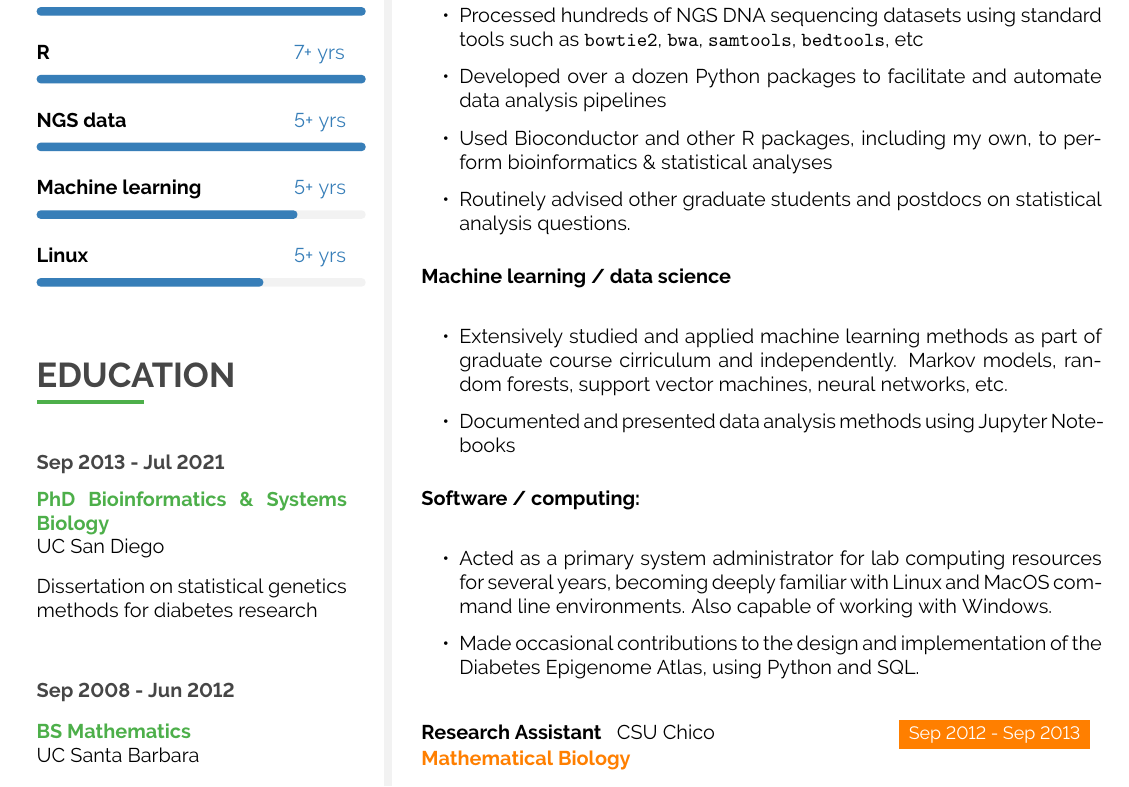
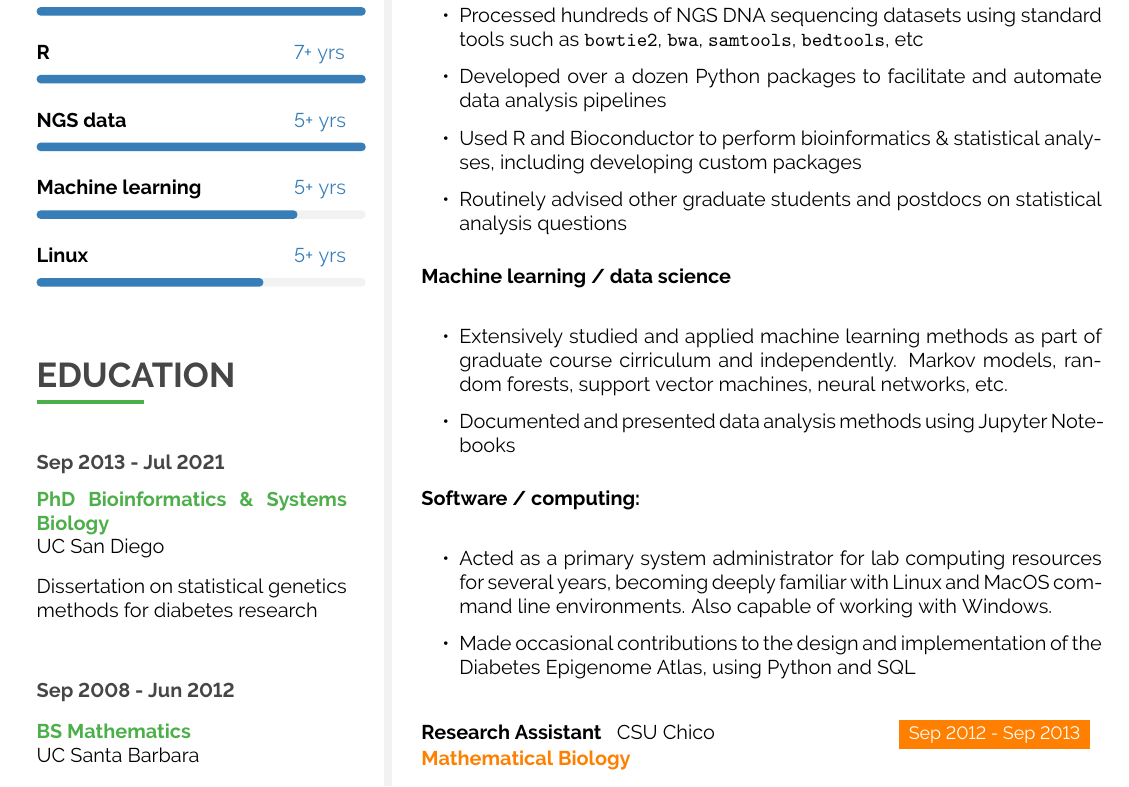
Before and after one commit to anthony-aylward/aaylward-cv, a LaTeX CV (aaylward-cv.tex): part of page 1 of 2, cut so that both start at the same text. Compiled offline with pdfLaTeX.

Commit message:
add hyperlinks to publications and refine some punctuation

```diff
--- a/aaylward-cv.tex
+++ b/aaylward-cv.tex
@@ -503,8 +503,8 @@ relaxing run through the park with his golden retriever, Cali.
 	  \cvlist {
 		\item Processed hundreds of NGS DNA sequencing datasets using standard tools such as \texttt{bowtie2}, \texttt{bwa}, \texttt{samtools}, \texttt{bedtools}, etc
 		\item Developed over a dozen Python packages to facilitate and automate data analysis pipelines
-		\item Used Bioconductor and other R packages, including my own, to perform bioinformatics \& statistical analyses
-		\item Routinely advised other graduate students and postdocs on statistical analysis questions.
+		\item Used R and Bioconductor to perform bioinformatics \& statistical analyses, including developing custom packages
+		\item Routinely advised other graduate students and postdocs on statistical analysis questions
 	}}
 	{\cvtext{\textbf{Machine learning / data science}}\\
 	  \cvlist{
@@ -514,7 +514,7 @@ relaxing run through the park with his golden retriever, Cali.
 	{\cvtext{\textbf{Software / computing:}}\\
 		\cvlist{
 		\item Acted as a primary system administrator for lab computing resources for several years, becoming deeply familiar with Linux and MacOS command line environments. Also capable of working with Windows.
-		\item Made occasional contributions to the design and implementation of the Diabetes Epigenome Atlas, using Python and SQL.
+		\item Made occasional contributions to the design and implementation of the Diabetes Epigenome Atlas, using Python and SQL
 	}}
 
 \cvevent
```
Also changed, not shown: aaylward-cv.pdf, aaylward-cv.tex (10 more changed lines).
